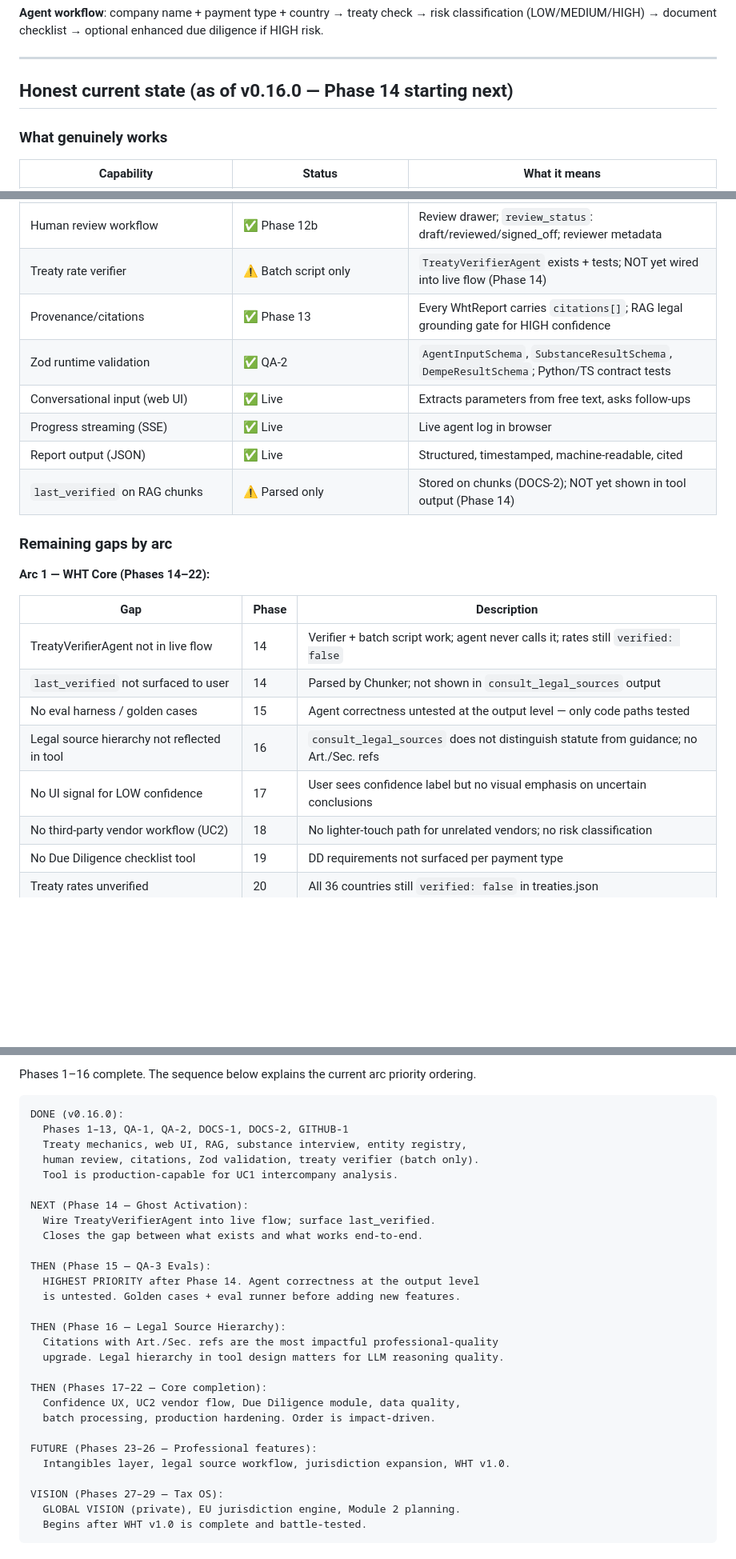
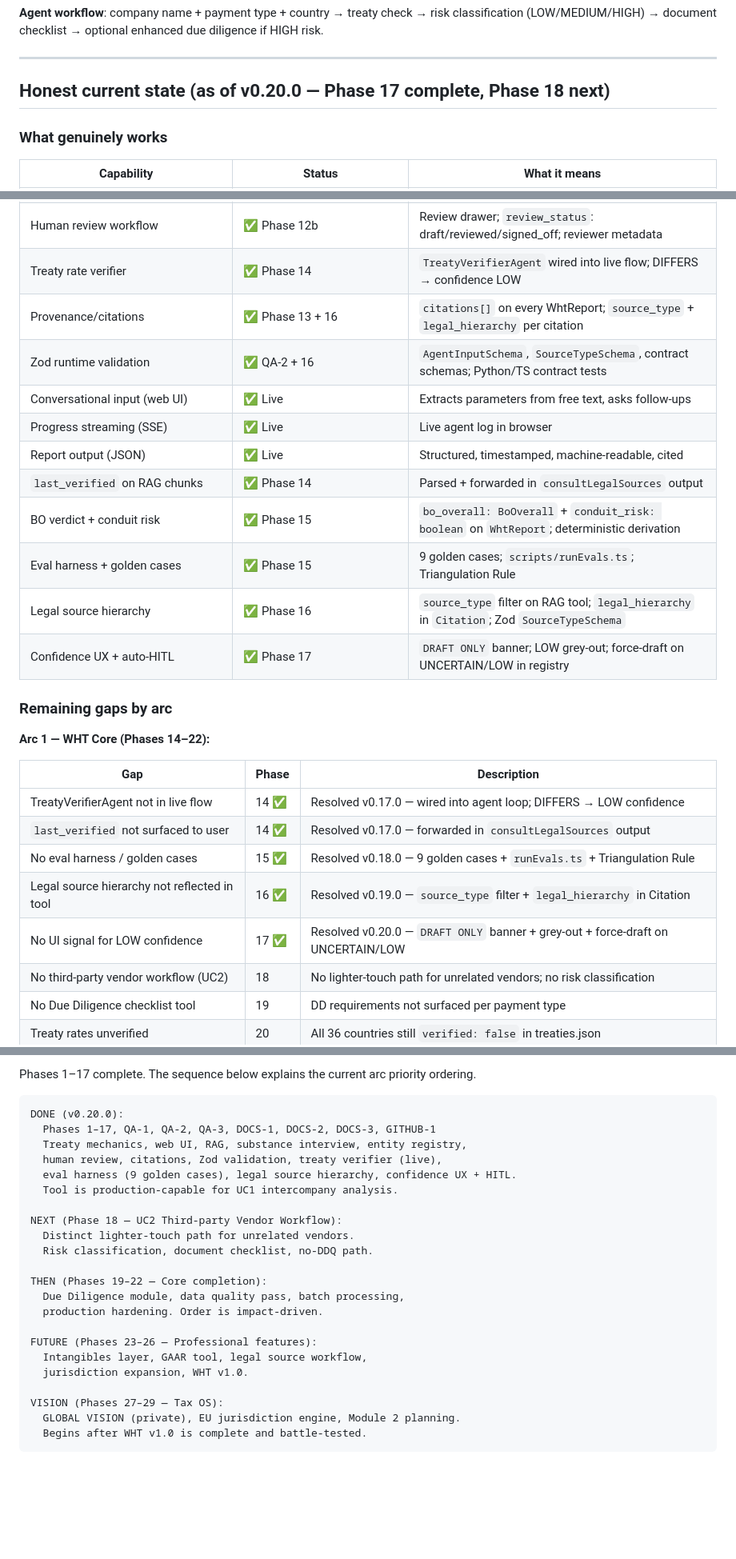
Before and after one commit to fmochnacz-roul-duke/tax-agent-ai, a Markdown page: docs/vision.md, 3 parts joined by grey strips. Shown at 80% size. GitHub-like rendering; blank space fills up the shorter version.

Commit message:
docs: sync api, architecture, vision to v0.20.0

````diff
--- a/docs/vision.md
+++ b/docs/vision.md
@@ -70,7 +70,7 @@ content licences from US or UK entities.
 
 ---
 
-## Honest current state (as of v0.16.0 — Phase 14 starting next)
+## Honest current state (as of v0.20.0 — Phase 17 complete, Phase 18 next)
 
 ### What genuinely works
 
@@ -87,13 +87,17 @@ content licences from US or UK entities.
 | Legal citations (RAG) | ✅ Phase 9 | `consult_legal_sources` retrieves exact MF Objaśnienia / CIT Act text; confidence gate |
 | Entity registry | ✅ Phase 11 | JSON persistence; audit trail; "Past Analyses" web panel |
 | Human review workflow | ✅ Phase 12b | Review drawer; `review_status`: draft/reviewed/signed_off; reviewer metadata |
-| Treaty rate verifier | ⚠ Batch script only | `TreatyVerifierAgent` exists + tests; NOT yet wired into live flow (Phase 14) |
-| Provenance/citations | ✅ Phase 13 | Every WhtReport carries `citations[]`; RAG legal grounding gate for HIGH confidence |
-| Zod runtime validation | ✅ QA-2 | `AgentInputSchema`, `SubstanceResultSchema`, `DempeResultSchema`; Python/TS contract tests |
+| Treaty rate verifier | ✅ Phase 14 | `TreatyVerifierAgent` wired into live flow; DIFFERS → confidence LOW |
+| Provenance/citations | ✅ Phase 13 + 16 | `citations[]` on every WhtReport; `source_type` + `legal_hierarchy` per citation |
+| Zod runtime validation | ✅ QA-2 + 16 | `AgentInputSchema`, `SourceTypeSchema`, contract schemas; Python/TS contract tests |
 | Conversational input (web UI) | ✅ Live | Extracts parameters from free text, asks follow-ups |
 | Progress streaming (SSE) | ✅ Live | Live agent log in browser |
 | Report output (JSON) | ✅ Live | Structured, timestamped, machine-readable, cited |
-| `last_verified` on RAG chunks | ⚠ Parsed only | Stored on chunks (DOCS-2); NOT yet shown in tool output (Phase 14) |
+| `last_verified` on RAG chunks | ✅ Phase 14 | Parsed + forwarded in `consultLegalSources` output |
+| BO verdict + conduit risk | ✅ Phase 15 | `bo_overall: BoOverall` + `conduit_risk: boolean` on `WhtReport`; deterministic derivation |
+| Eval harness + golden cases | ✅ Phase 15 | 9 golden cases; `scripts/runEvals.ts`; Triangulation Rule |
+| Legal source hierarchy | ✅ Phase 16 | `source_type` filter on RAG tool; `legal_hierarchy` in `Citation`; Zod `SourceTypeSchema` |
+| Confidence UX + auto-HITL | ✅ Phase 17 | `DRAFT ONLY` banner; LOW grey-out; force-draft on UNCERTAIN/LOW in registry |
 
 ### Remaining gaps by arc
 
@@ -101,11 +105,11 @@ content licences from US or UK entities.
 
 | Gap | Phase | Description |
 |---|---|---|
-| TreatyVerifierAgent not in live flow | 14 | Verifier + batch script work; agent never calls it; rates still `verified: false` |
-| `last_verified` not surfaced to user | 14 | Parsed by Chunker; not shown in `consult_legal_sources` output |
-| No eval harness / golden cases | 15 | Agent correctness untested at the output level — only code paths tested |
-| Legal source hierarchy not reflected in tool | 16 | `consult_legal_sources` does not distinguish statute from guidance; no Art./Sec. refs |
-| No UI signal for LOW confidence | 17 | User sees confidence label but no visual emphasis on uncertain conclusions |
+| TreatyVerifierAgent not in live flow | 14 ✅ | Resolved v0.17.0 — wired into agent loop; DIFFERS → LOW confidence |
+| `last_verified` not surfaced to user | 14 ✅ | Resolved v0.17.0 — forwarded in `consultLegalSources` output |
+| No eval harness / golden cases | 15 ✅ | Resolved v0.18.0 — 9 golden cases + `runEvals.ts` + Triangulation Rule |
+| Legal source hierarchy not reflected in tool | 16 ✅ | Resolved v0.19.0 — `source_type` filter + `legal_hierarchy` in Citation |
+| No UI signal for LOW confidence | 17 ✅ | Resolved v0.20.0 — `DRAFT ONLY` banner + grey-out + force-draft on UNCERTAIN/LOW |
 | No third-party vendor workflow (UC2) | 18 | No lighter-touch path for unrelated vendors; no risk classification |
 | No Due Diligence checklist tool | 19 | DD requirements not surfaced per payment type |
 | Treaty rates unverified | 20 | All 36 countries still `verified: false` in treaties.json |
@@ -333,31 +337,25 @@ The Tax OS modules share:
 
-Phases 1–16 complete. The sequence below explains the current arc priority ordering.
+Phases 1–17 complete. The sequence below explains the current arc priority ordering.
 
 ```
-DONE (v0.16.0):
-  Phases 1–13, QA-1, QA-2, DOCS-1, DOCS-2, GITHUB-1
+DONE (v0.20.0):
+  Phases 1–17, QA-1, QA-2, QA-3, DOCS-1, DOCS-2, DOCS-3, GITHUB-1
   Treaty mechanics, web UI, RAG, substance interview, entity registry,
-  human review, citations, Zod validation, treaty verifier (batch only).
+  human review, citations, Zod validation, treaty verifier (live),
+  eval harness (9 golden cases), legal source hierarchy, confidence UX + HITL.
   Tool is production-capable for UC1 intercompany analysis.
 
-NEXT (Phase 14 — Ghost Activation):
-  Wire TreatyVerifierAgent into live flow; surface last_verified.
-  Closes the gap between what exists and what works end-to-end.
+NEXT (Phase 18 — UC2 Third-party Vendor Workflow):
+  Distinct lighter-touch path for unrelated vendors.
+  Risk classification, document checklist, no-DDQ path.
 
-THEN (Phase 15 — QA-3 Evals):
-  HIGHEST PRIORITY after Phase 14. Agent correctness at the output level
-  is untested. Golden cases + eval runner before adding new features.
-
-THEN (Phase 16 — Legal Source Hierarchy):
-  Citations with Art./Sec. refs are the most impactful professional-quality
-  upgrade. Legal hierarchy in tool design matters for LLM reasoning quality.
-
-THEN (Phases 17–22 — Core completion):
-  Confidence UX, UC2 vendor flow, Due Diligence module, data quality,
-  batch processing, production hardening. Order is impact-driven.
+THEN (Phases 19–22 — Core completion):
+  Due Diligence module, data quality pass, batch processing,
+  production hardening. Order is impact-driven.
 
 FUTURE (Phases 23–26 — Professional features):
-  Intangibles layer, legal source workflow, jurisdiction expansion, WHT v1.0.
+  Intangibles layer, GAAR tool, legal source workflow,
+  jurisdiction expansion, WHT v1.0.
 
 VISION (Phases 27–29 — Tax OS):
   GLOBAL VISION (private), EU jurisdiction engine, Module 2 planning.
````
Also changed, not shown: other parts of docs/vision.md (+5 -5 lines), docs/api.md (+68 -24 lines), docs/architecture.md (+40 -27 lines).
